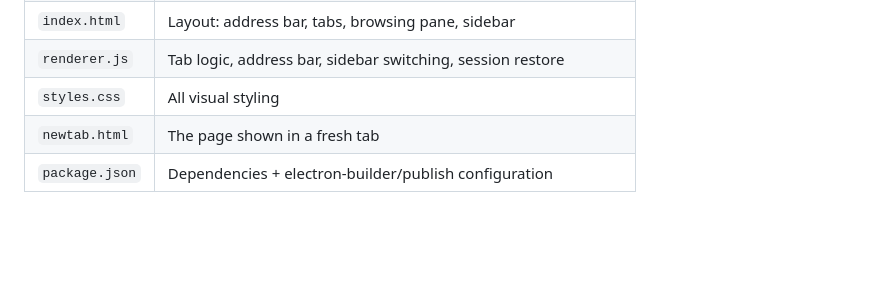
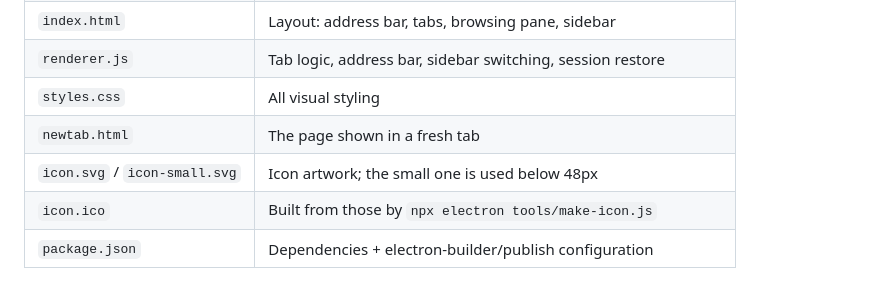
Before and after one commit to ChaosWolfLord/mybrowser, a Markdown page: README.md, the part around the change. GitHub-like rendering; blank space fills up the shorter version.

Commit message:
Note how to rebuild the icon
Co-Authored-By: Claude Opus 5 <noreply@anthropic.com>

```diff
--- a/README.md
+++ b/README.md
@@ -285,4 +285,6 @@ loads immediately, the rest load when you click them.
 | `renderer.js` | Tab logic, address bar, sidebar switching, session restore |
 | `styles.css` | All visual styling |
 | `newtab.html` | The page shown in a fresh tab |
+| `icon.svg` / `icon-small.svg` | Icon artwork; the small one is used below 48px |
+| `icon.ico` | Built from those by `npx electron tools/make-icon.js` |
 | `package.json` | Dependencies + electron-builder/publish configuration |
```
